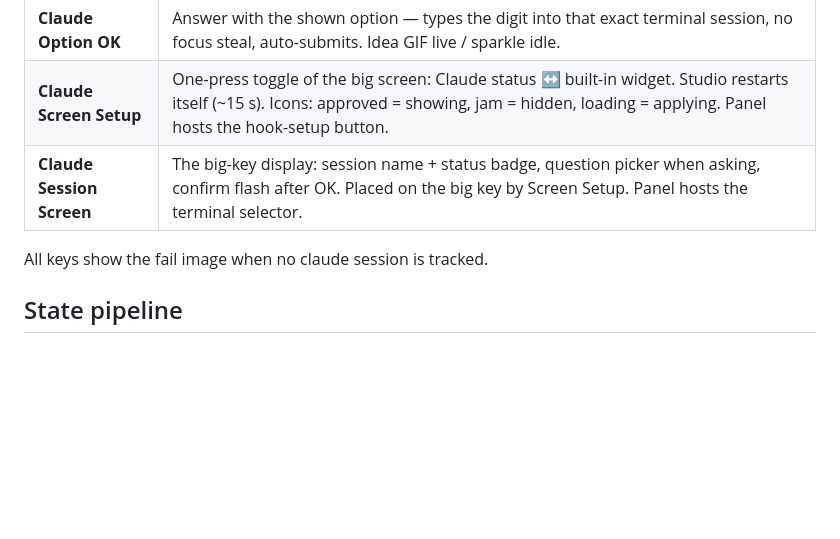
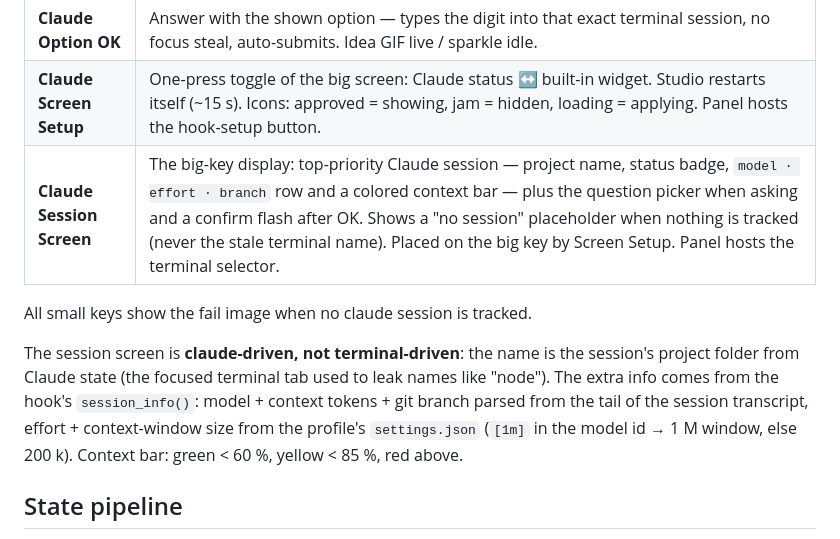
Before and after one commit to chilleno/claude-deck, a Markdown page: README.md, the part around the change. Drawn GitHub-style; blank space fills up the shorter version.

Commit message:
Docs: claude-driven big key + session info display

```diff
--- a/README.md
+++ b/README.md
@@ -16,9 +16,11 @@ Claude Code state comes from **hooks**: `hooks/claude-hook.py` runs on every Cla
 | **Claude Option Next** | Cycle the options Claude is asking (shown on big key). Wave GIF when a question is live, dancing when idle. |
 | **Claude Option OK** | Answer with the shown option — types the digit into that exact terminal session, no focus steal, auto-submits. Idea GIF live / sparkle idle. |
 | **Claude Screen Setup** | One-press toggle of the big screen: Claude status ↔ built-in widget. Studio restarts itself (~15 s). Icons: approved = showing, jam = hidden, loading = applying. Panel hosts the hook-setup button. |
-| **Claude Session Screen** | The big-key display: session name + status badge, question picker when asking, confirm flash after OK. Placed on the big key by Screen Setup. Panel hosts the terminal selector. |
+| **Claude Session Screen** | The big-key display: top-priority Claude session — project name, status badge, `model · effort · branch` row and a colored context bar — plus the question picker when asking and a confirm flash after OK. Shows a "no session" placeholder when nothing is tracked (never the stale terminal name). Placed on the big key by Screen Setup. Panel hosts the terminal selector. |
 
-All keys show the fail image when no claude session is tracked.
+All small keys show the fail image when no claude session is tracked.
+
+The session screen is **claude-driven, not terminal-driven**: the name is the session's project folder from Claude state (the focused terminal tab used to leak names like "node"). The extra info comes from the hook's `session_info()`: model + context tokens + git branch parsed from the tail of the session transcript, effort + context-window size from the profile's `settings.json` (`[1m]` in the model id → 1 M window, else 200 k). Context bar: green < 60 %, yellow < 85 %, red above.
 
 ## State pipeline
 
```
Also changed, not shown: CLAUDE.md (+1 -0 lines).
